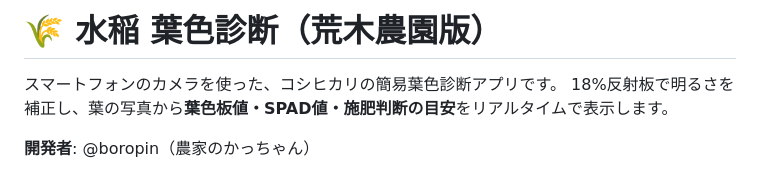
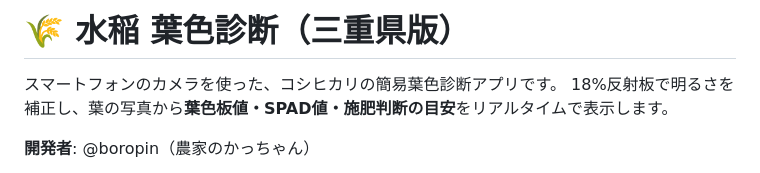
Before and after one commit to boropin/chlorophyll, a Markdown page: README.md, the part around the change. Rendered like a GitHub page.

```diff
--- a/README.md
+++ b/README.md
@@ -1,4 +1,4 @@
-# 🌾 水稲 葉色診断（荒木農園版）
+# 🌾 水稲 葉色診断（三重県版）
 
 スマートフォンのカメラを使った、コシヒカリの簡易葉色診断アプリです。
 18%反射板で明るさを補正し、葉の写真から**葉色板値・SPAD値・施肥判断の目安**をリアルタイムで表示します。
```
